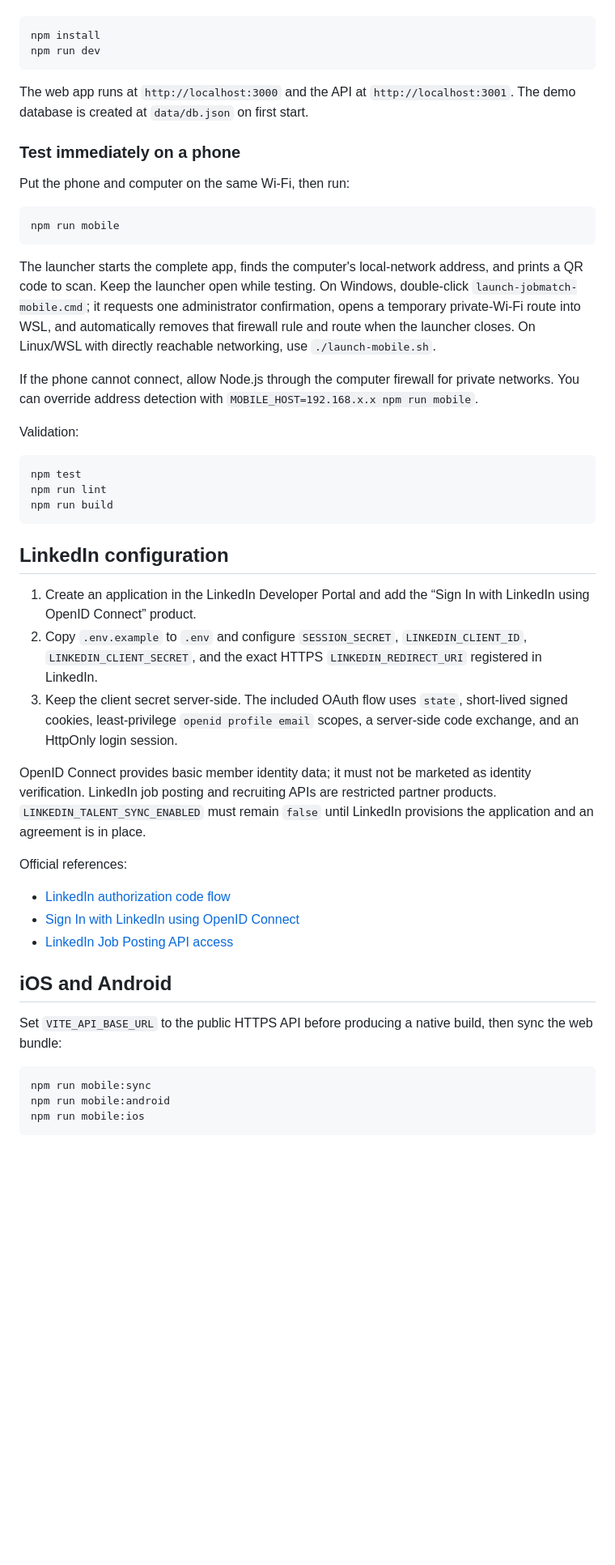
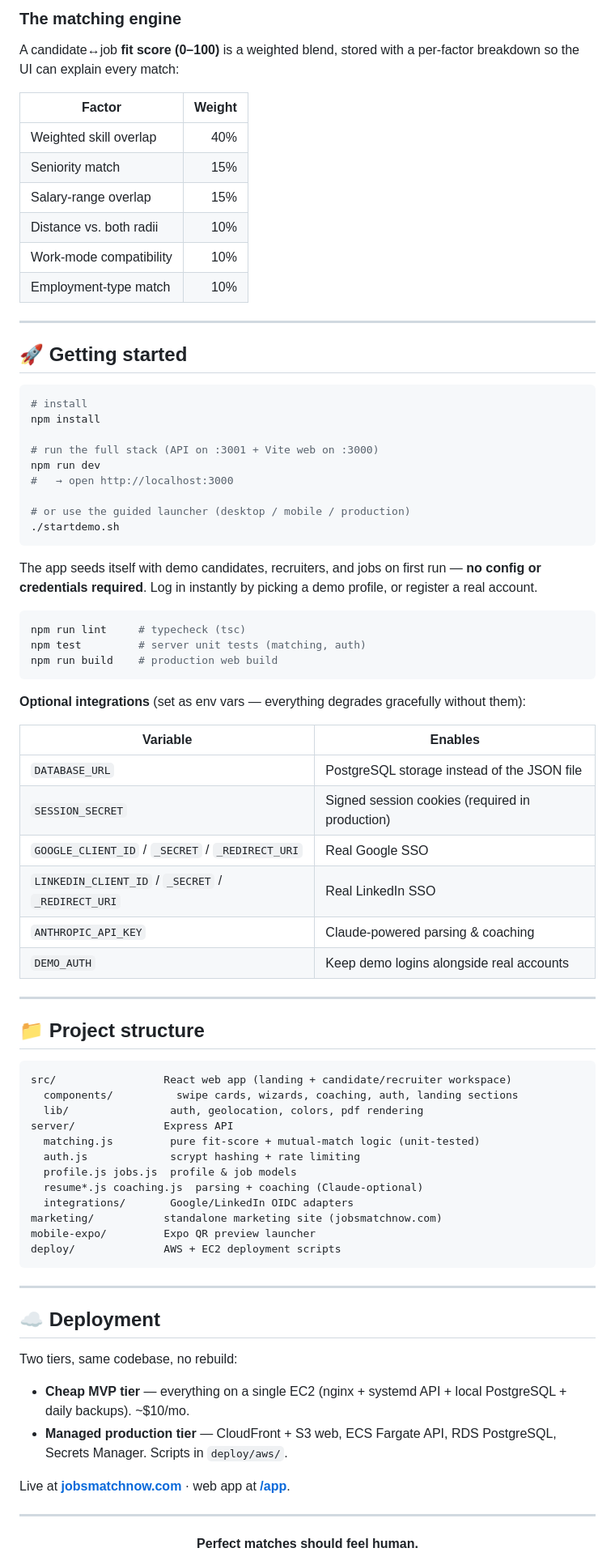
Before and after one commit to Sherlock2019/jobmatchonline, a Markdown page: README.md, the part around one of its changes. Shown at 81% size. Rendered like a GitHub page; blank space fills up the shorter version.

Commit message:
docs: business-value README with product UI + tech overview
Co-Authored-By: Claude Fable 5 <noreply@anthropic.com>

````diff
--- a/README.md
+++ b/README.md
@@ -16,52 +108,83 @@ Requirements: Node.js 20+.
+### The matching engine
+A candidate↔job **fit score (0–100)** is a weighted blend, stored with a per-factor breakdown so the UI can explain every match:
+
+| Factor | Weight |
+|---|--:|
+| Weighted skill overlap | 40% |
+| Seniority match | 15% |
+| Salary-range overlap | 15% |
+| Distance vs. both radii | 10% |
+| Work-mode compatibility | 10% |
+| Employment-type match | 10% |
+
+---
+
+## 🚀 Getting started
 
 ```bash
+# install
 npm install
+
+# run the full stack (API on :3001 + Vite web on :3000)
 npm run dev
+#   → open http://localhost:3000
+
+# or use the guided launcher (desktop / mobile / production)
+./startdemo.sh
 ```
 
-The web app runs at `http://localhost:3000` and the API at `http://localhost:3001`. The demo database is created at `data/db.json` on first start.
-
-### Test immediately on a phone
-
-Put the phone and computer on the same Wi-Fi, then run:
+The app seeds itself with demo candidates, recruiters, and jobs on first run — **no config or credentials required**. Log in instantly by picking a demo profile, or register a real account.
 
 ```bash
-npm run mobile
+npm run lint     # typecheck (tsc)
+npm test         # server unit tests (matching, auth)
+npm run build    # production web build
 ```
 
-The launcher starts the complete app, finds the computer's local-network address, and prints a QR code to scan. Keep the launcher open while testing. On Windows, double-click `launch-jobmatch-mobile.cmd`; it requests one administrator confirmation, opens a temporary private-Wi-Fi route into WSL, and automatically removes that firewall rule and route when the launcher closes. On Linux/WSL with directly reachable networking, use `./launch-mobile.sh`.
+**Optional integrations** (set as env vars — everything degrades gracefully without them):
 
-If the phone cannot connect, allow Node.js through the computer firewall for private networks. You can override address detection with `MOBILE_HOST=192.168.x.x npm run mobile`.
+| Variable | Enables |
+|---|---|
+| `DATABASE_URL` | PostgreSQL storage instead of the JSON file |
+| `SESSION_SECRET` | Signed session cookies (required in production) |
+| `GOOGLE_CLIENT_ID` / `_SECRET` / `_REDIRECT_URI` | Real Google SSO |
+| `LINKEDIN_CLIENT_ID` / `_SECRET` / `_REDIRECT_URI` | Real LinkedIn SSO |
+| `ANTHROPIC_API_KEY` | Claude-powered parsing & coaching |
+| `DEMO_AUTH` | Keep demo logins alongside real accounts |
 
-Validation:
+---
 
-```bash
-npm test
-npm run lint
-npm run build
+## 📁 Project structure
+
+```
+src/                 React web app (landing + candidate/recruiter workspace)
+  components/          swipe cards, wizards, coaching, auth, landing sections
+  lib/                auth, geolocation, colors, pdf rendering
+server/              Express API
+  matching.js         pure fit-score + mutual-match logic (unit-tested)
+  auth.js             scrypt hashing + rate limiting
+  profile.js jobs.js  profile & job models
+  resume*.js coaching.js  parsing + coaching (Claude-optional)
+  integrations/       Google/LinkedIn OIDC adapters
+marketing/           standalone marketing site (jobsmatchnow.com)
+mobile-expo/         Expo QR preview launcher
+deploy/              AWS + EC2 deployment scripts
 ```
 
-## LinkedIn configuration
+---
 
-1. Create an application in the LinkedIn Developer Portal and add the “Sign In with LinkedIn using OpenID Connect” product.
-2. Copy `.env.example` to `.env` and configure `SESSION_SECRET`, `LINKEDIN_CLIENT_ID`, `LINKEDIN_CLIENT_SECRET`, and the exact HTTPS `LINKEDIN_REDIRECT_URI` registered in LinkedIn.
-3. Keep the client secret server-side. The included OAuth flow uses `state`, short-lived signed cookies, least-privilege `openid profile email` scopes, a server-side code exchange, and an HttpOnly login session.
+## ☁️ Deployment
 
-OpenID Connect provides basic member identity data; it must not be marketed as identity verification. LinkedIn job posting and recruiting APIs are restricted partner products. `LINKEDIN_TALENT_SYNC_ENABLED` must remain `false` until LinkedIn provisions the application and an agreement is in place.
+Two tiers, same codebase, no rebuild:
 
-Official references:
+- **Cheap MVP tier** — everything on a single EC2 (nginx + systemd API + local PostgreSQL + daily backups). ~$10/mo.
+- **Managed production tier** — CloudFront + S3 web, ECS Fargate API, RDS PostgreSQL, Secrets Manager. Scripts in `deploy/aws/`.
 
-- [LinkedIn authorization code flow](https://learn.microsoft.com/en-us/linkedin/shared/authentication/authorization-code-flow)
-- [Sign In with LinkedIn using OpenID Connect](https://learn.microsoft.com/en-us/linkedin/consumer/integrations/self-serve/sign-in-with-linkedin-v2)
-- [LinkedIn Job Posting API access](https://learn.microsoft.com/en-us/linkedin/talent/job-postings/api/overview)
+Live at **[jobsmatchnow.com](https://jobsmatchnow.com)** · web app at **[/app](https://jobsmatchnow.com/app/)**.
 
-## iOS and Android
+---
 
-Set `VITE_API_BASE_URL` to the public HTTPS API before producing a native build, then sync the web bundle:
+<div align="center">
 
-```bash
-npm run mobile:sync
-npm run mobile:android
-npm run mobile:ios
-```
+**Perfect matches should feel human.**
 
````
Also changed, not shown: other parts of README.md (+104 -34 lines).
